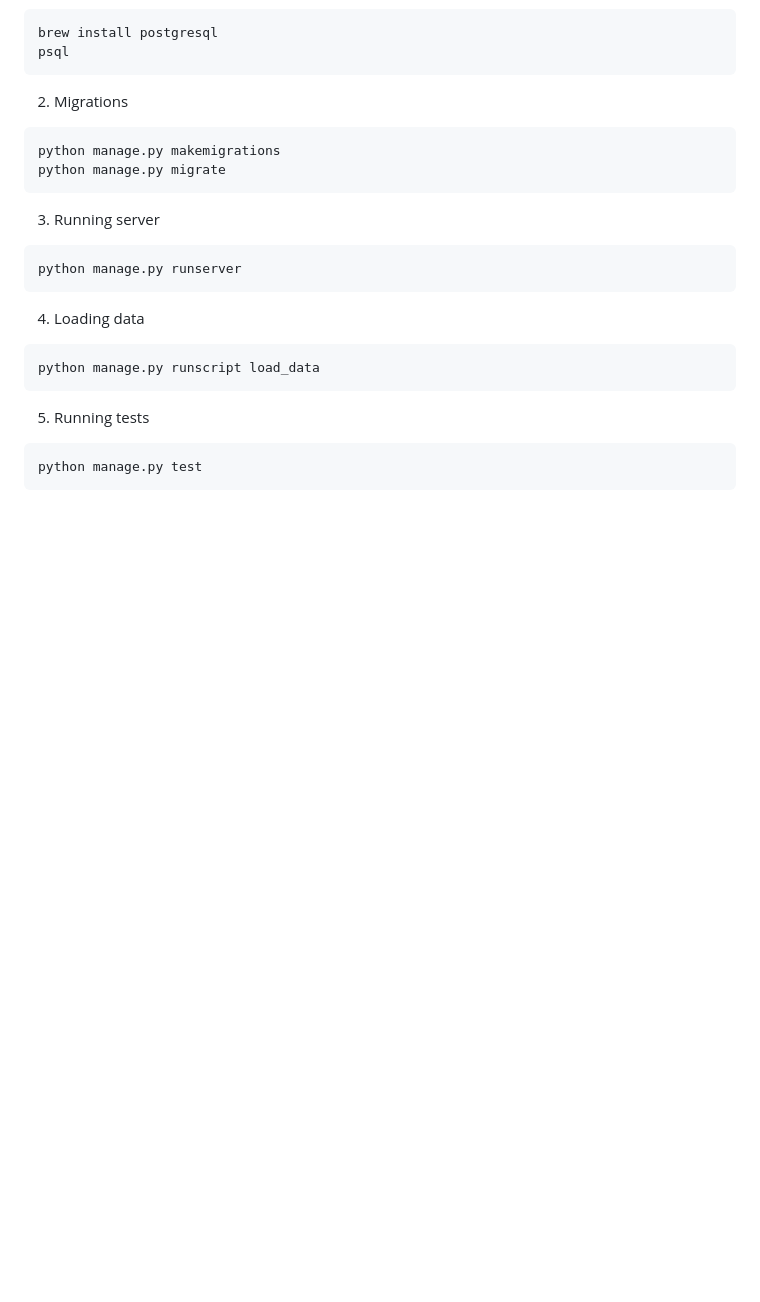
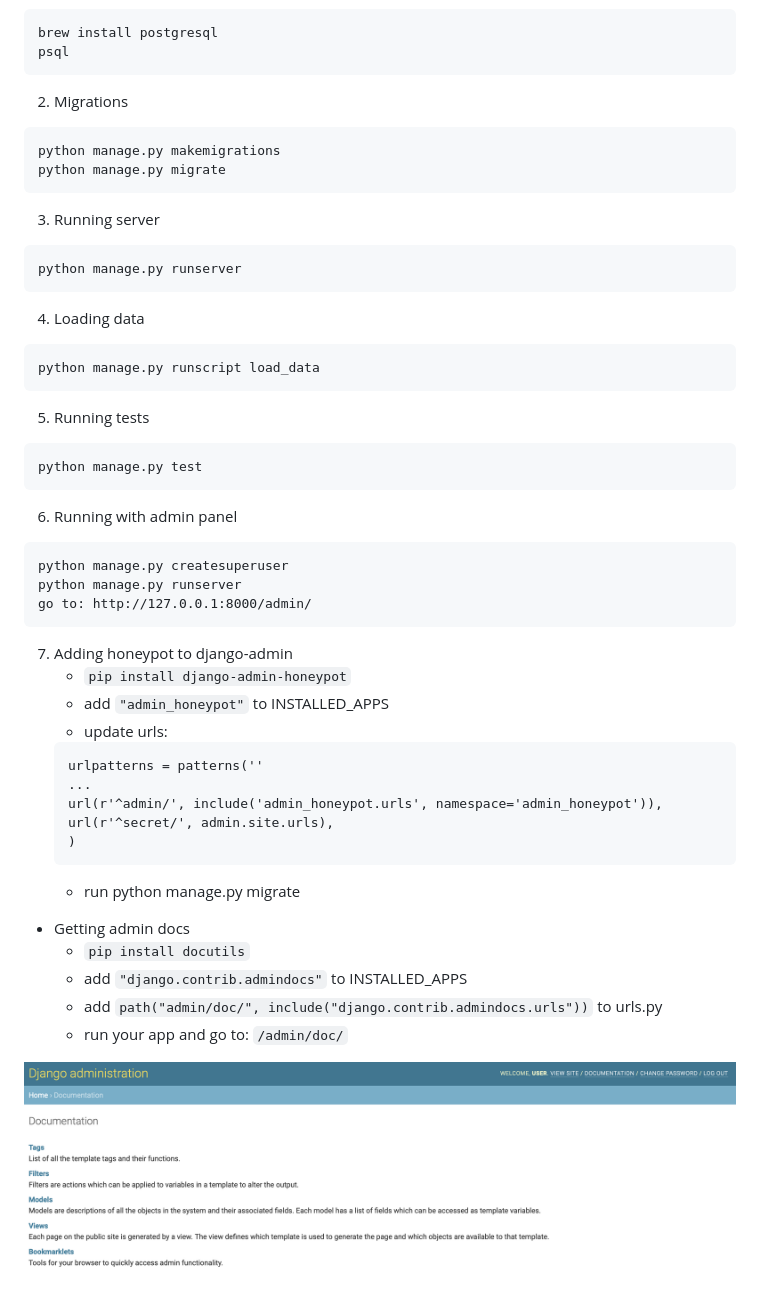
Before and after one commit to ewelkaw/e-wardrobe, a Markdown page: README.md, the part around the change. GitHub-like rendering; pictures changed too: images/admin_docs.png (added); blank space fills up the shorter version.

Commit message:
Add honeypot to django admin

````diff
--- a/README.md
+++ b/README.md
@@ -26,3 +26,33 @@ python manage.py runscript load_data
 ```
 python manage.py test
 ```
+
+6. Running with admin panel
+```
+python manage.py createsuperuser
+python manage.py runserver
+go to: http://127.0.0.1:8000/admin/
+```
+
+7. Adding honeypot to django-admin
+    - `pip install django-admin-honeypot`
+    - add `"admin_honeypot"` to INSTALLED_APPS
+    - update urls:
+    ```
+    urlpatterns = patterns(''
+    ...
+    url(r'^admin/', include('admin_honeypot.urls', namespace='admin_honeypot')),
+    url(r'^secret/', admin.site.urls),
+    )
+    ```
+    - run python manage.py migrate
+
+
+
+* Getting admin docs
+    - `pip install docutils`
+    - add `"django.contrib.admindocs"` to INSTALLED_APPS
+    - add `path("admin/doc/", include("django.contrib.admindocs.urls"))` to urls.py
+    - run your app and go to: `/admin/doc/`
+
+![start image](images/admin_docs.png)
````
Also changed, not shown: 5 other files.
